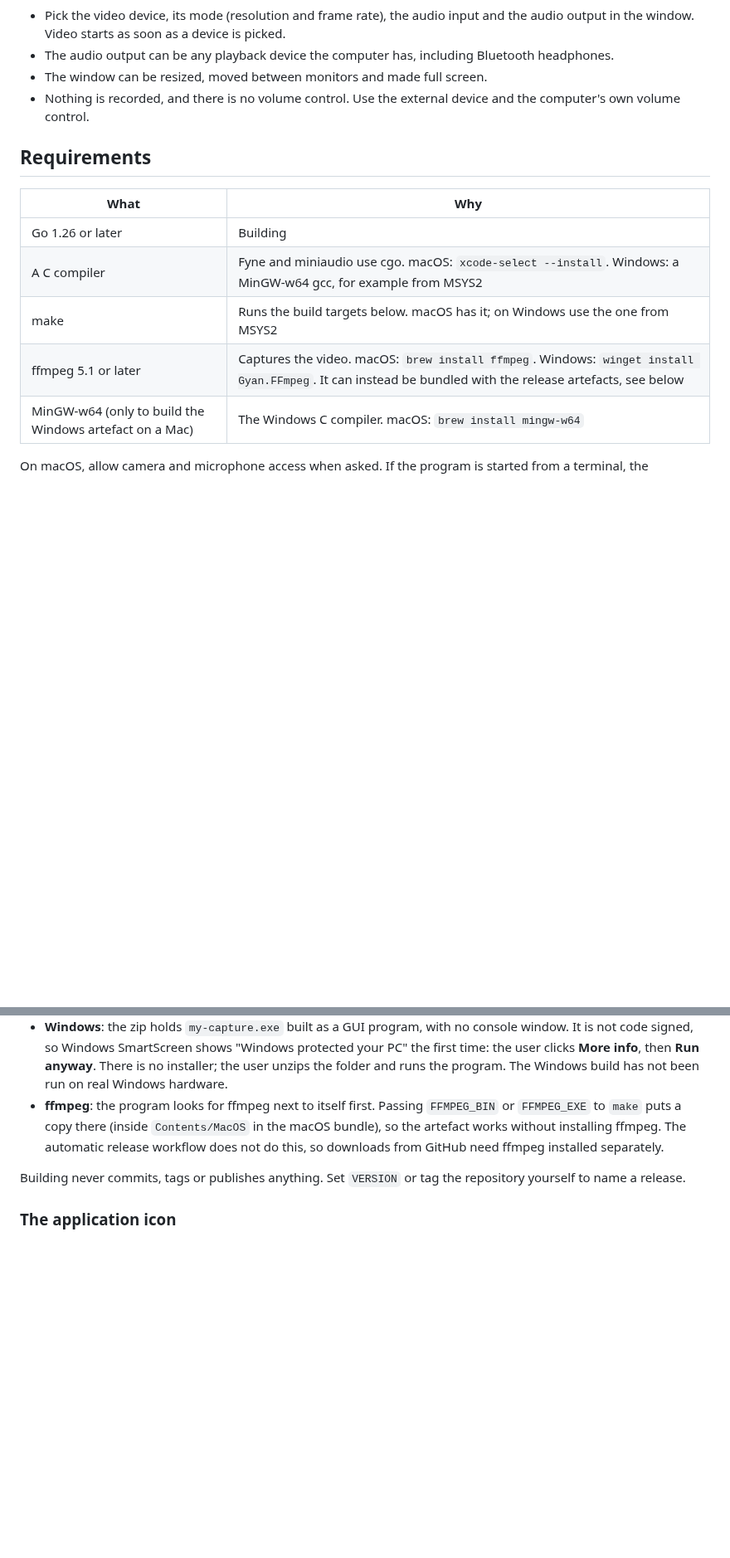
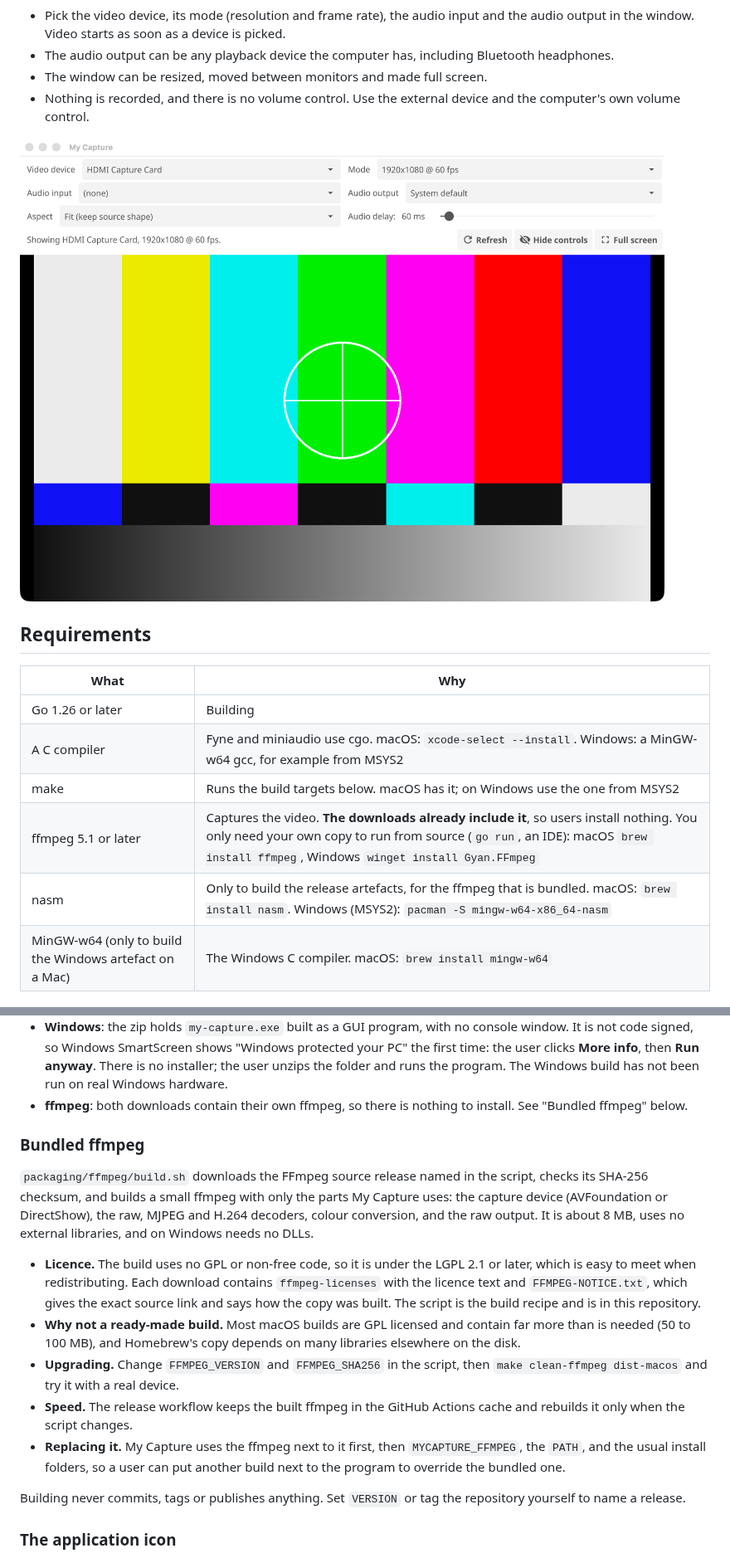
Before and after one commit to steveohara/my-capture, a Markdown page: README.md, 2 parts joined by grey strips. Shown at 83% size. GitHub-like rendering; pictures changed too: docs/images/screenshot.png (added); blank space fills up the shorter version.

Commit message:
Added a local version of ffmpeg to the release bundle

```diff
--- a/README.md
+++ b/README.md
@@ -11,6 +11,8 @@ video capture device. It targets macOS and Windows.
 - Nothing is recorded, and there is no volume control. Use the external device
   and the computer's own volume control.
 
+![My Capture showing a test card, with the device pickers and controls above the picture](docs/images/screenshot.png)
+
 ## Requirements
 
 | What | Why |
@@ -18,7 +20,8 @@ video capture device. It targets macOS and Windows.
 | Go 1.26 or later | Building |
 | A C compiler | Fyne and miniaudio use cgo. macOS: `xcode-select --install`. Windows: a MinGW-w64 gcc, for example from MSYS2 |
 | make | Runs the build targets below. macOS has it; on Windows use the one from MSYS2 |
-| ffmpeg 5.1 or later | Captures the video. macOS: `brew install ffmpeg`. Windows: `winget install Gyan.FFmpeg`. It can instead be bundled with the release artefacts, see below |
+| ffmpeg 5.1 or later | Captures the video. **The downloads already include it**, so users install nothing. You only need your own copy to run from source (`go run`, an IDE): macOS `brew install ffmpeg`, Windows `winget install Gyan.FFmpeg` |
+| nasm | Only to build the release artefacts, for the ffmpeg that is bundled. macOS: `brew install nasm`. Windows (MSYS2): `pacman -S mingw-w64-x86_64-nasm` |
 | MinGW-w64 (only to build the Windows artefact on a Mac) | The Windows C compiler. macOS: `brew install mingw-w64` |
 
 On macOS, allow camera and microphone access when asked. If the program is
@@ -95,11 +102,32 @@ builds natively when run under MSYS2 on Windows.
   protected your PC" the first time: the user clicks **More info**, then **Run
   anyway**. There is no installer; the user unzips the folder and runs the
   program. The Windows build has not been run on real Windows hardware.
-- **ffmpeg**: the program looks for ffmpeg next to itself first. Passing
-  `FFMPEG_BIN` or `FFMPEG_EXE` to `make` puts a copy there (inside
-  `Contents/MacOS` in the macOS bundle), so the artefact works without
-  installing ffmpeg. The automatic release workflow does not do this, so
-  downloads from GitHub need ffmpeg installed separately.
+- **ffmpeg**: both downloads contain their own ffmpeg, so there is nothing to
+  install. See "Bundled ffmpeg" below.
+
+### Bundled ffmpeg
+
+`packaging/ffmpeg/build.sh` downloads the FFmpeg source release named in the
+script, checks its SHA-256 checksum, and builds a small ffmpeg with only the
+parts My Capture uses: the capture device (AVFoundation or DirectShow), the
+raw, MJPEG and H.264 decoders, colour conversion, and the raw output. It is
+about 8 MB, uses no external libraries, and on Windows needs no DLLs.
+
+- **Licence.** The build uses no GPL or non-free code, so it is under the
+  LGPL 2.1 or later, which is easy to meet when redistributing. Each download
+  contains `ffmpeg-licenses` with the licence text and `FFMPEG-NOTICE.txt`,
+  which gives the exact source link and says how the copy was built. The script
+  is the build recipe and is in this repository.
+- **Why not a ready-made build.** Most macOS builds are GPL licensed and
+  contain far more than is needed (50 to 100 MB), and Homebrew's copy depends
+  on many libraries elsewhere on the disk.
+- **Upgrading.** Change `FFMPEG_VERSION` and `FFMPEG_SHA256` in the script,
+  then `make clean-ffmpeg dist-macos` and try it with a real device.
+- **Speed.** The release workflow keeps the built ffmpeg in the GitHub Actions
+  cache and rebuilds it only when the script changes.
+- **Replacing it.** My Capture uses the ffmpeg next to it first, then
+  `MYCAPTURE_FFMPEG`, the `PATH`, and the usual install folders, so a user can
+  put another build next to the program to override the bundled one.
 
 Building never commits, tags or publishes anything. Set `VERSION` or tag the
 repository yourself to name a release.
```
Also changed, not shown: other parts of README.md (+8 -4 lines), docs/architecture.md (+18 -2 lines), internal/ui/help.md (+1 -1 lines), 6 other files.
